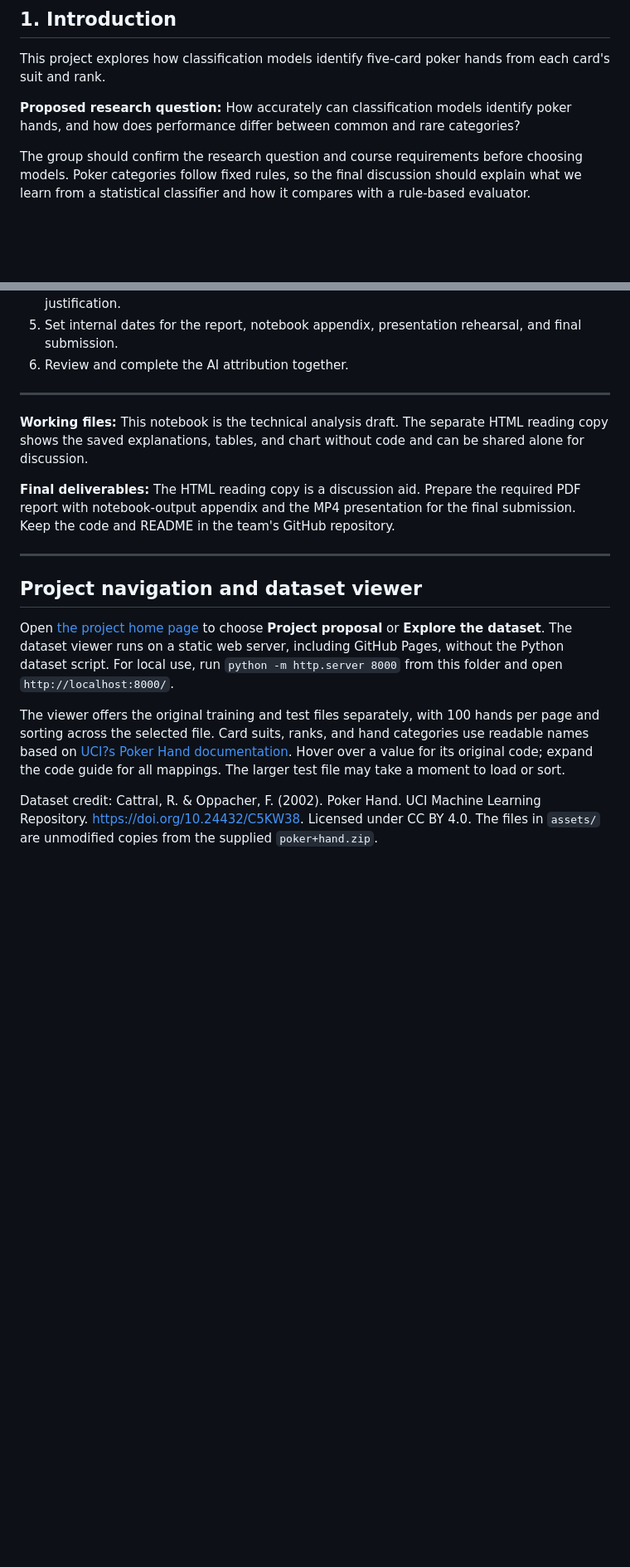
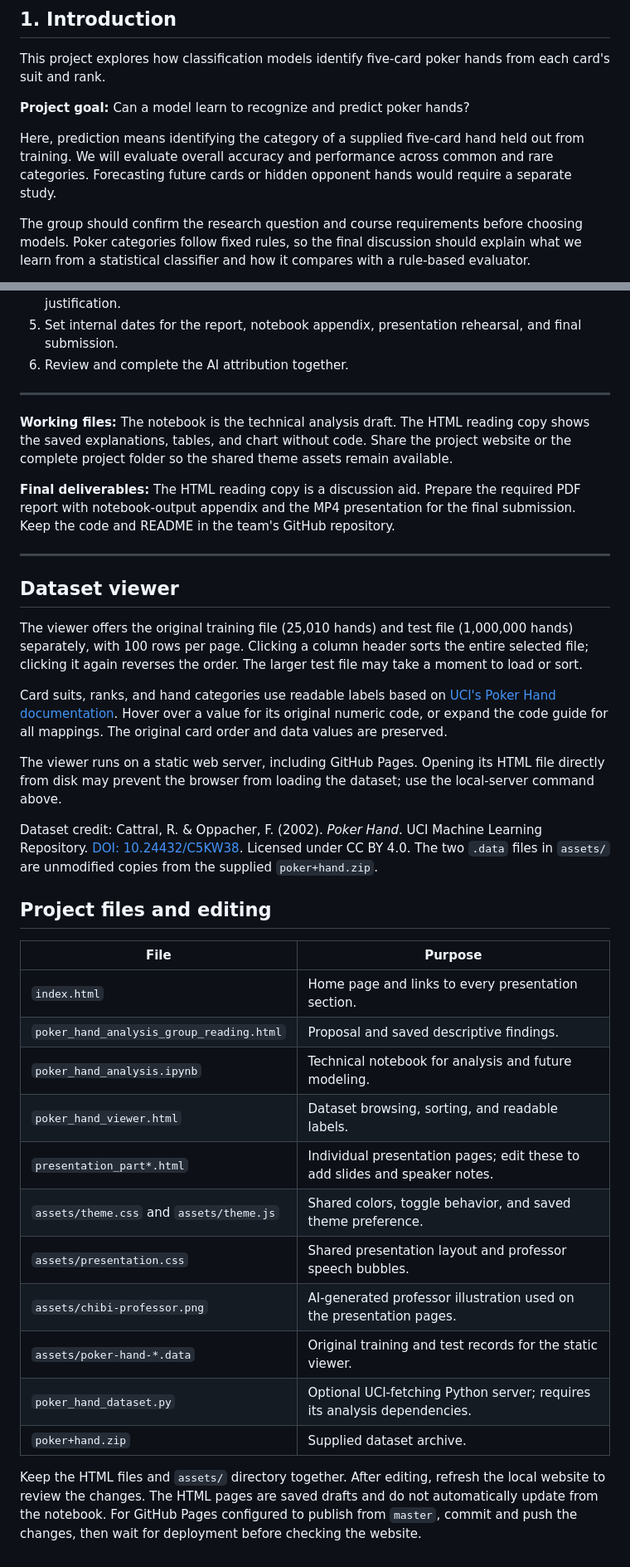
Before and after one commit to frangu617/FinalProject, a Markdown page: README.md, 2 parts joined by grey strips. Shown at 83% size. Rendered like a GitHub page; blank space fills up the shorter version.

Commit message:
Update README with presentation navigation and website guide

```diff
--- a/README.md
+++ b/README.md
@@ -15,7 +48,9 @@ The notebook loads the local dataset, previews the features, checks dimensions a
 
 This project explores how classification models identify five-card poker hands from each card's suit and rank.
 
-**Proposed research question:** How accurately can classification models identify poker hands, and how does performance differ between common and rare categories?
+**Project goal:** Can a model learn to recognize and predict poker hands?
+
+Here, prediction means identifying the category of a supplied five-card hand held out from training. We will evaluate overall accuracy and performance across common and rare categories. Forecasting future cards or hidden opponent hands would require a separate study.
 
 The group should confirm the research question and course requirements before choosing models. Poker categories follow fixed rules, so the final discussion should explain what we learn from a statistical classifier and how it compares with a rule-based evaluator.
 
@@ -246,17 +281,37 @@ OpenAI Codex helped with editing the notebook's code and explanations, formattin
 
 ---
 
-**Working files:** This notebook is the technical analysis draft. The separate HTML reading copy shows the saved explanations, tables, and chart without code and can be shared alone for discussion.
+**Working files:** The notebook is the technical analysis draft. The HTML reading copy shows the saved explanations, tables, and chart without code. Share the project website or the complete project folder so the shared theme assets remain available.
 
 **Final deliverables:** The HTML reading copy is a discussion aid. Prepare the required PDF report with notebook-output appendix and the MP4 presentation for the final submission. Keep the code and README in the team's GitHub repository.
 
 ---
 
 
-## Project navigation and dataset viewer
+## Dataset viewer
 
-Open [the project home page](index.html) to choose **Project proposal** or **Explore the dataset**. The dataset viewer runs on a static web server, including GitHub Pages, without the Python dataset script. For local use, run `python -m http.server 8000` from this folder and open `http://localhost:8000/`.
+The viewer offers the original training file (25,010 hands) and test file (1,000,000 hands) separately, with 100 rows per page. Clicking a column header sorts the entire selected file; clicking it again reverses the order. The larger test file may take a moment to load or sort.
 
-The viewer offers the original training and test files separately, with 100 hands per page and sorting across the selected file. Card suits, ranks, and hand categories use readable names based on [UCI?s Poker Hand documentation](https://archive.ics.uci.edu/dataset/158/poker+hand). Hover over a value for its original code; expand the code guide for all mappings. The larger test file may take a moment to load or sort.
+Card suits, ranks, and hand categories use readable labels based on [UCI's Poker Hand documentation](https://archive.ics.uci.edu/dataset/158/poker+hand). Hover over a value for its original numeric code, or expand the code guide for all mappings. The original card order and data values are preserved.
 
-Dataset credit: Cattral, R. & Oppacher, F. (2002). Poker Hand. UCI Machine Learning Repository. https://doi.org/10.24432/C5KW38. Licensed under CC BY 4.0. The files in `assets/` are unmodified copies from the supplied `poker+hand.zip`.
+The viewer runs on a static web server, including GitHub Pages. Opening its HTML file directly from disk may prevent the browser from loading the dataset; use the local-server command above.
+
+Dataset credit: Cattral, R. & Oppacher, F. (2002). *Poker Hand*. UCI Machine Learning Repository. [DOI: 10.24432/C5KW38](https://doi.org/10.24432/C5KW38). Licensed under CC BY 4.0. The two `.data` files in `assets/` are unmodified copies from the supplied `poker+hand.zip`.
+
+## Project files and editing
+
+| File | Purpose |
+| --- | --- |
+| `index.html` | Home page and links to every presentation section. |
+| `poker_hand_analysis_group_reading.html` | Proposal and saved descriptive findings. |
+| `poker_hand_analysis.ipynb` | Technical notebook for analysis and future modeling. |
+| `poker_hand_viewer.html` | Dataset browsing, sorting, and readable labels. |
+| `presentation_part*.html` | Individual presentation pages; edit these to add slides and speaker notes. |
+| `assets/theme.css` and `assets/theme.js` | Shared colors, toggle behavior, and saved theme preference. |
+| `assets/presentation.css` | Shared presentation layout and professor speech bubbles. |
+| `assets/chibi-professor.png` | AI-generated professor illustration used on the presentation pages. |
+| `assets/poker-hand-*.data` | Original training and test records for the static viewer. |
+| `poker_hand_dataset.py` | Optional UCI-fetching Python server; requires its analysis dependencies. |
+| `poker+hand.zip` | Supplied dataset archive. |
+
+Keep the HTML files and `assets/` directory together. After editing, refresh the local website to review the changes. The HTML pages are saved drafts and do not automatically update from the notebook. For GitHub Pages configured to publish from `master`, commit and push the changes, then wait for deployment before checking the website.
```
Also changed, not shown: other parts of README.md (+34 -1 lines).
